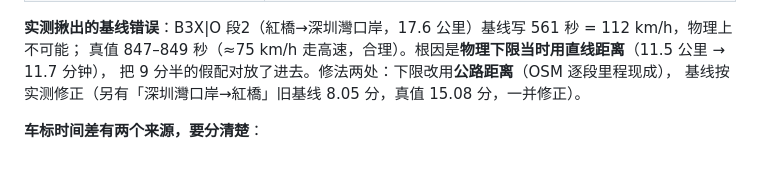
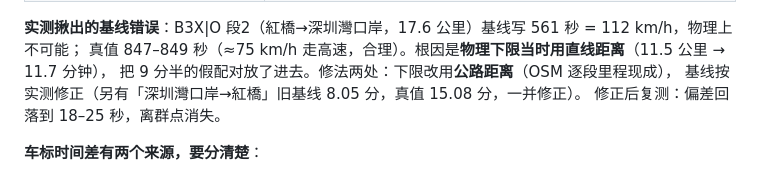
Before and after one commit to BICHENG/hkbus, a Markdown page: 3D-PLAN.md, the part around the change. GitHub-like rendering.

Commit message:
台賬：早班實測數據與基線修正結果

```diff
--- a/3D-PLAN.md
+++ b/3D-PLAN.md
@@ -228,6 +228,7 @@ B1 → B2 → B3 → B4 → D2 → D3 → E2
 真值 847–849 秒（≈75 km/h 走高速，合理）。根因是**物理下限当时用直线距离**（11.5 公里 → 11.7 分钟），
 把 9 分半的假配对放了进去。修法两处：下限改用**公路距离**（OSM 逐段里程现成），
 基线按实测修正（另有「深圳灣口岸→紅橋」旧基线 8.05 分，真值 15.08 分，一并修正）。
+修正后复测：偏差回落到 18–25 秒，离群点消失。
 
 
 **车标时间差有两个来源，要分清楚**：
```
